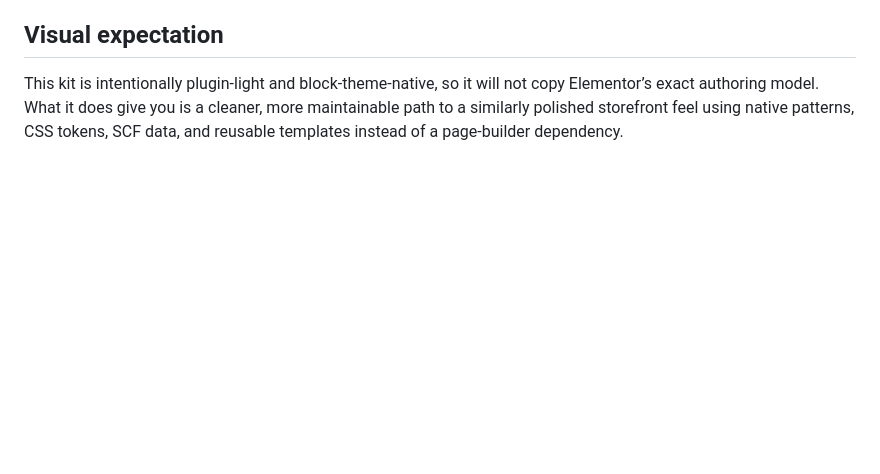
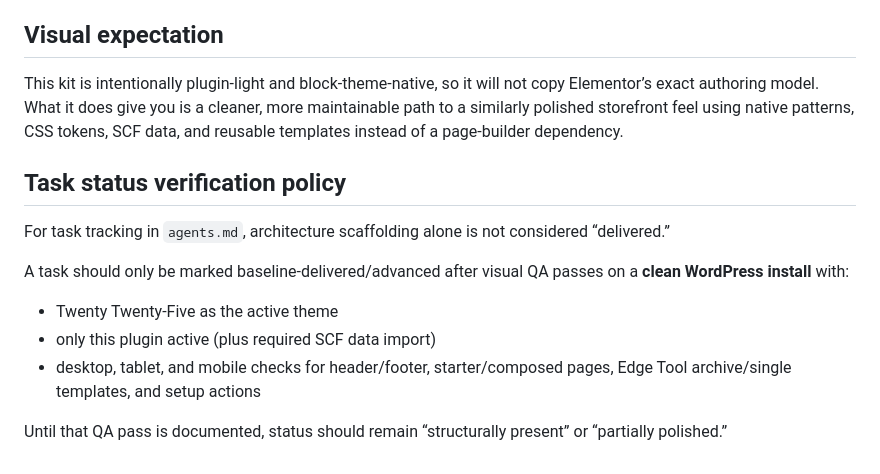
Before and after one commit to FabledSky/cafe-moxie-site-kit, a Markdown page: docs/IMPLEMENTATION-GUIDE.md, the part around the change. Rendered like a GitHub page; blank space fills up the shorter version.

```diff
--- a/docs/IMPLEMENTATION-GUIDE.md
+++ b/docs/IMPLEMENTATION-GUIDE.md
@@ -125,3 +125,15 @@ The deterministic pre-integration contract is documented in `docs/ai-architectur
 ## Visual expectation
 
 This kit is intentionally plugin-light and block-theme-native, so it will not copy Elementor’s exact authoring model. What it does give you is a cleaner, more maintainable path to a similarly polished storefront feel using native patterns, CSS tokens, SCF data, and reusable templates instead of a page-builder dependency.
+
+## Task status verification policy
+
+For task tracking in `agents.md`, architecture scaffolding alone is not considered “delivered.”
+
+A task should only be marked baseline-delivered/advanced after visual QA passes on a **clean WordPress install** with:
+
+- Twenty Twenty-Five as the active theme
+- only this plugin active (plus required SCF data import)
+- desktop, tablet, and mobile checks for header/footer, starter/composed pages, Edge Tool archive/single templates, and setup actions
+
+Until that QA pass is documented, status should remain “structurally present” or “partially polished.”
```
Also changed, not shown: agents.md (+57 -0 lines).
